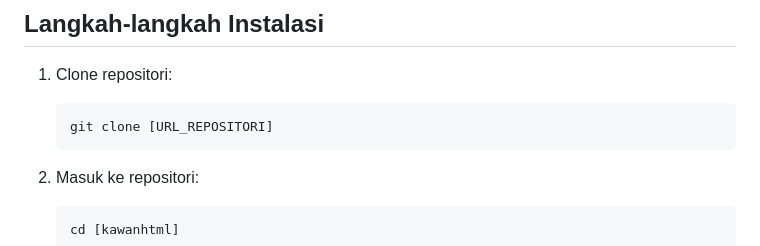
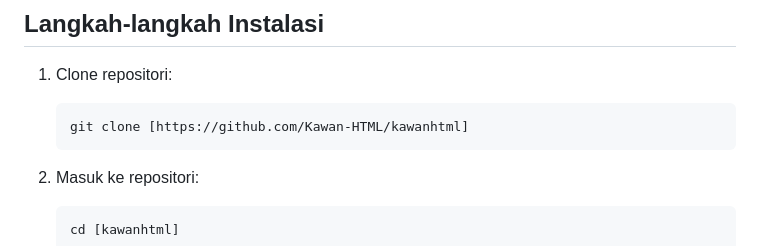
Before and after one commit to Kawan-HTML/kawanhtml, a Markdown page: README.md, the part around the change. Drawn GitHub-style.

````diff
--- a/README.md
+++ b/README.md
@@ -4,7 +4,7 @@
 
 1. Clone repositori:
     ```bash
-    git clone [URL_REPOSITORI]
+    git clone [https://github.com/Kawan-HTML/kawanhtml]
     ```
 
 2. Masuk ke repositori:
````
